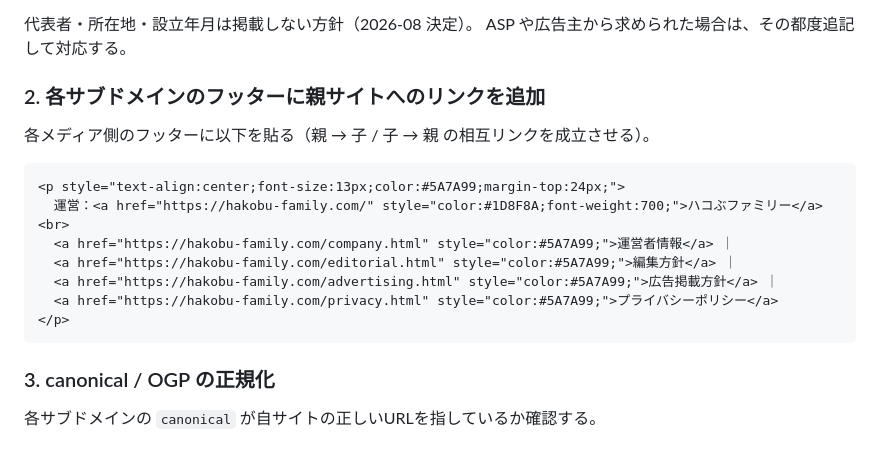
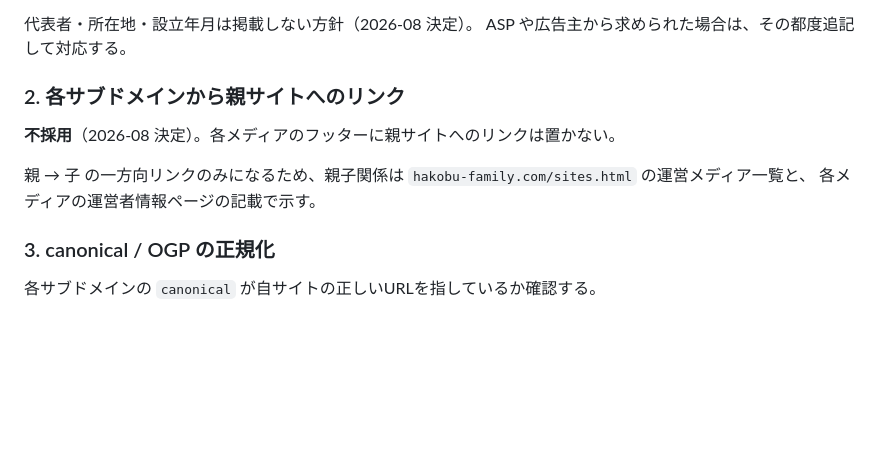
Before and after one commit to kkeisuke0407-crypto/hakobu-server, a Markdown page: MEDIA_NETWORK.md, the part around the change. GitHub-like rendering; blank space fills up the shorter version.

Commit message:
docs: サブドメイン側フッターの親サイトリンクを不採用として記録
各メディアのフッターに親サイトへのリンクは置かない方針に決定。
親子関係は運営メディア一覧と各メディアの運営者情報で示す。

Co-Authored-By: Claude Opus 5 <noreply@anthropic.com>
Claude-Session: https://claude.ai/code/session_01DxRF3N3F3VTdP7amRJ4pSh

````diff
--- a/MEDIA_NETWORK.md
+++ b/MEDIA_NETWORK.md
@@ -44,19 +44,13 @@ hakobu-family.com
 代表者・所在地・設立年月は掲載しない方針（2026-08 決定）。
 ASP や広告主から求められた場合は、その都度追記して対応する。
 
-### 2. 各サブドメインのフッターに親サイトへのリンクを追加
+### 2. 各サブドメインから親サイトへのリンク
 
-各メディア側のフッターに以下を貼る（親 → 子 / 子 → 親 の相互リンクを成立させる）。
+**不採用**（2026-08 決定）。各メディアのフッターに親サイトへのリンクは置かない。
 
-```html
-<p style="text-align:center;font-size:13px;color:#5A7A99;margin-top:24px;">
-  運営：<a href="https://hakobu-family.com/" style="color:#1D8F8A;font-weight:700;">ハコぶファミリー</a><br>
-  <a href="https://hakobu-family.com/company.html" style="color:#5A7A99;">運営者情報</a> ｜
-  <a href="https://hakobu-family.com/editorial.html" style="color:#5A7A99;">編集方針</a> ｜
-  <a href="https://hakobu-family.com/advertising.html" style="color:#5A7A99;">広告掲載方針</a> ｜
-  <a href="https://hakobu-family.com/privacy.html" style="color:#5A7A99;">プライバシーポリシー</a>
-</p>
-```
+親 → 子 の一方向リンクのみになるため、親子関係は
+`hakobu-family.com/sites.html` の運営メディア一覧と、
+各メディアの運営者情報ページの記載で示す。
 
 ### 3. canonical / OGP の正規化
 
````
